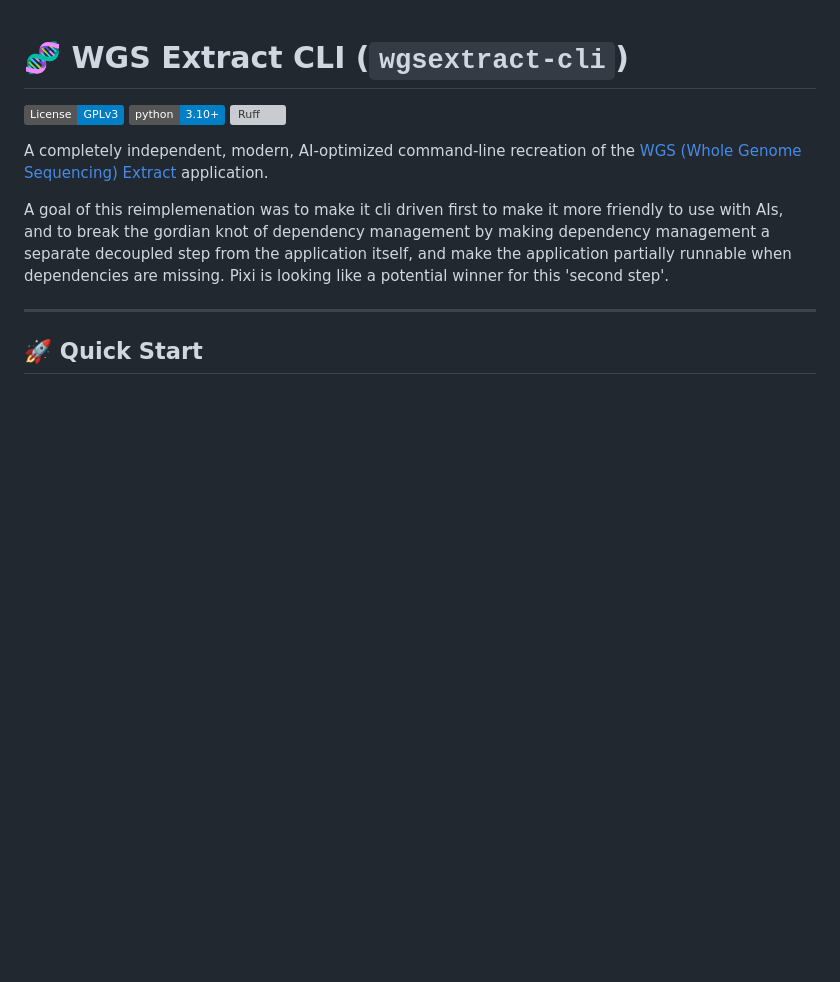
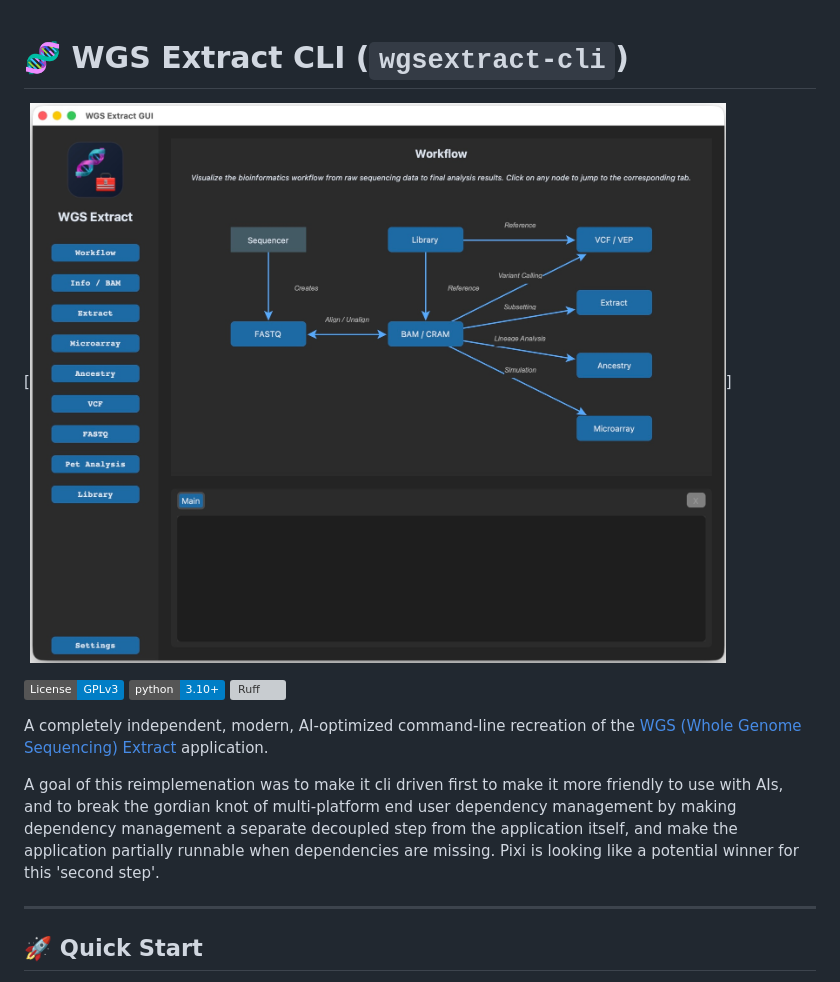
Before and after one commit to theontho/wgsextract-cli, a Markdown page: README.md, the part around the change. GitHub-like rendering; pictures changed too: docs/gui-screenshot.jpg (added); badges without logos; blank space fills up the shorter version; grey boxes are pictures that could not be loaded.

Commit message:
docs: relocate TODO list, add GUI screenshot to README, and update documentation text

```diff
--- a/README.md
+++ b/README.md
@@ -1,4 +1,6 @@
 # 🧬 WGS Extract CLI (`wgsextract-cli`)
+
+[![GUI Screenshot](docs/gui-screenshot.jpg)]
 
 [![License: GPL v3](https://img.shields.io/badge/License-GPLv3-blue.svg)](https://www.gnu.org/licenses/gpl-3.0)
 [![Python 3.10+](https://img.shields.io/badge/python-3.10+-blue.svg)](https://www.python.org/downloads/)
@@ -6,8 +8,7 @@
 
 A completely independent, modern, AI-optimized command-line recreation of the [WGS (Whole Genome Sequencing) Extract](https://github.com/WGSExtract/WGSExtract-Dev/) application.
 
-A goal of this reimplemenation was to make it cli driven first to make it more friendly to use with AIs, and to break the gordian knot of dependency management by making dependency management a separate decoupled step from the application itself, and make the application partially runnable when dependencies are missing.  Pixi is looking like a potential winner for this 'second step'.
-
+A goal of this reimplemenation was to make it cli driven first to make it more friendly to use with AIs, and to break the gordian knot of multi-platform end user dependency management by making dependency management a separate decoupled step from the application itself, and make the application partially runnable when dependencies are missing.  Pixi is looking like a potential winner for this 'second step'.
 
 ---
 
```
Also changed, not shown: docs/TODO.md (renamed from TODO.md).
